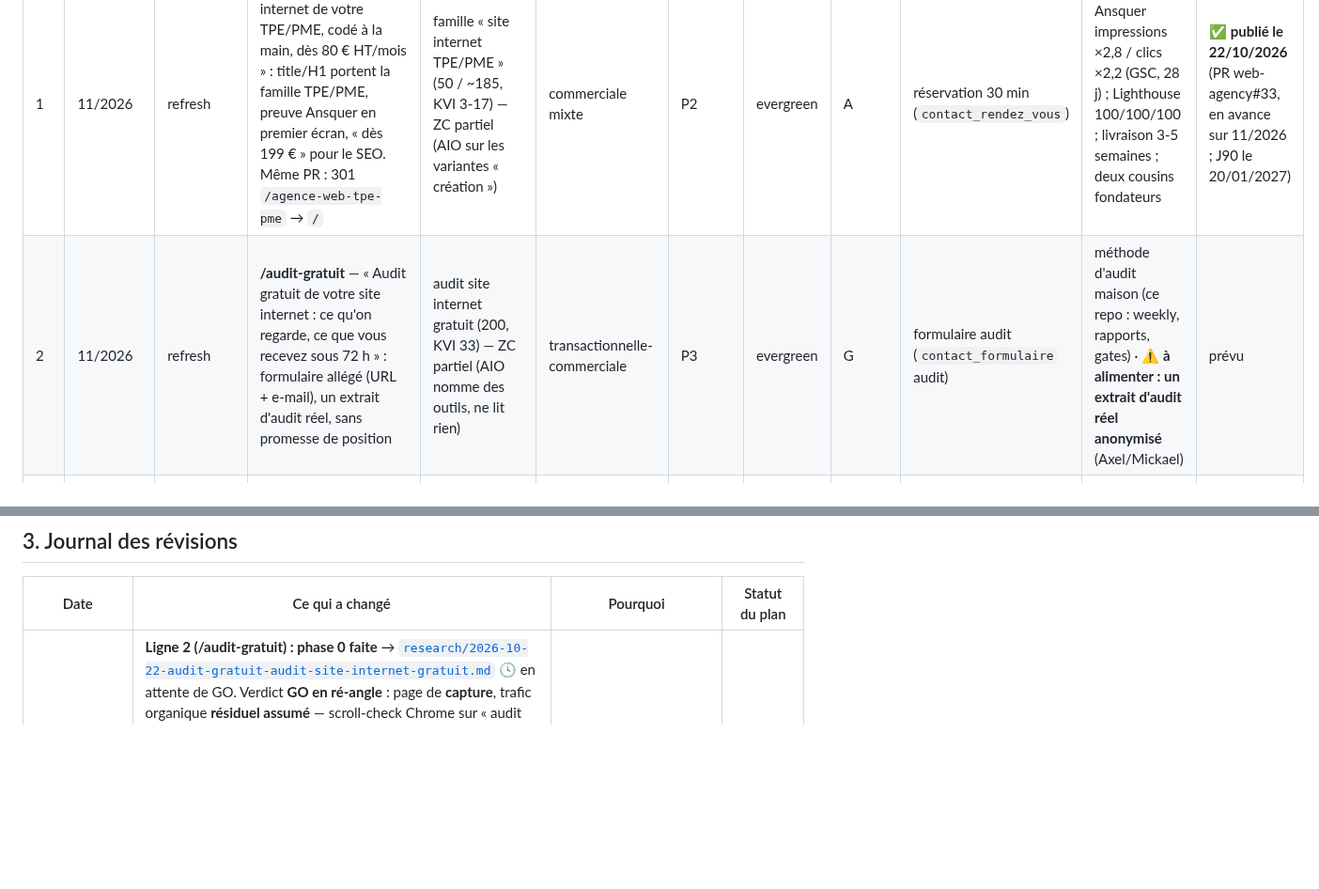
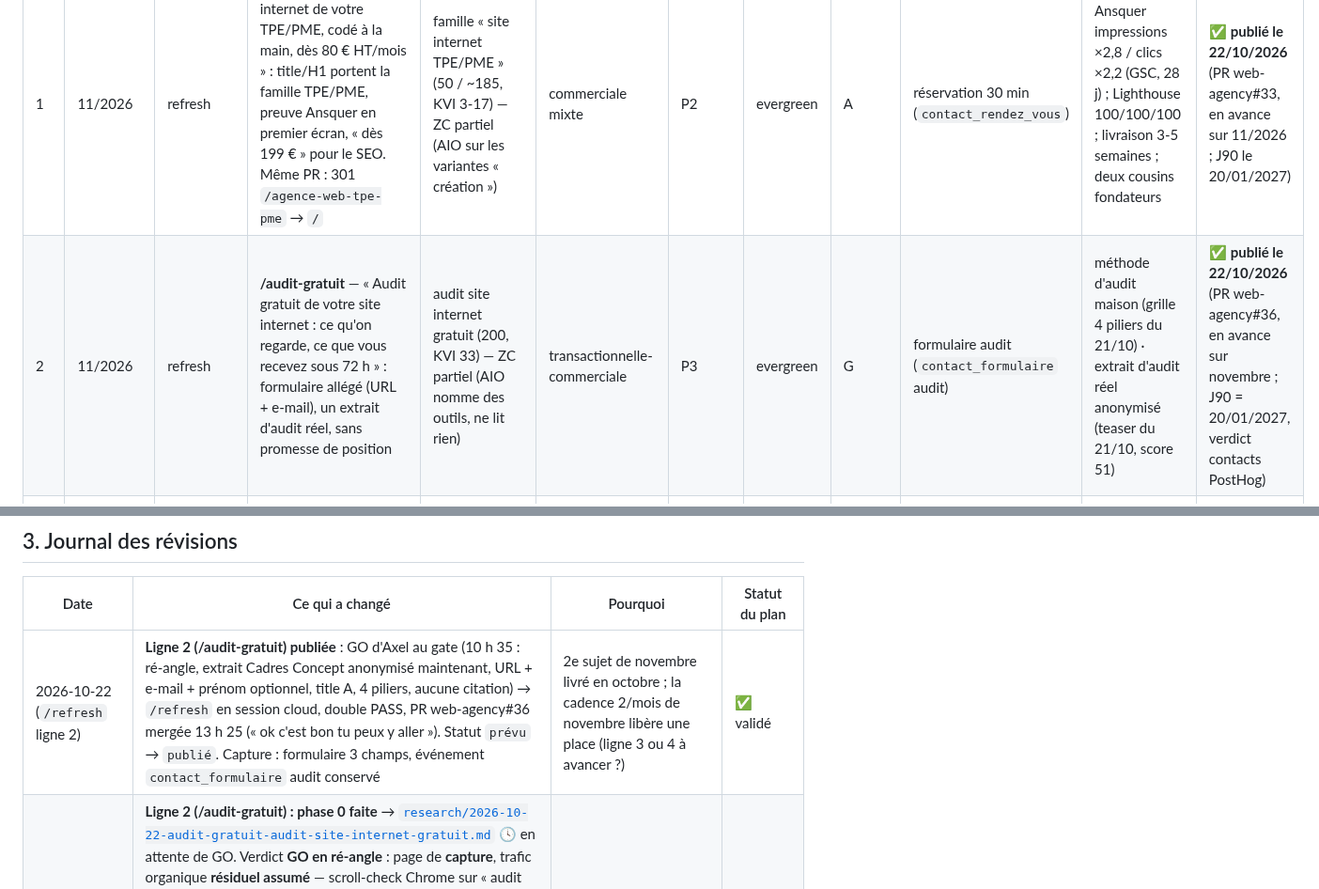
Before and after one commit to kaelix-agency/kaelix-marketing, a Markdown page: clients/kaelix/content-plan.md, 2 parts joined by grey strips. Shown at 94% size. GitHub-like rendering; blank space fills up the shorter version.

```diff
--- a/clients/kaelix/content-plan.md
+++ b/clients/kaelix/content-plan.md
@@ -166,7 +166,7 @@ Justification : docs/rationnel-des-choix.md §1.11.
 | # | Mois | Type | Sujet (titre provisoire) | Mot-clé principal | Intention | Persona | Typologie | Cluster | Capture | First-party à mobiliser | Statut |
 |---|---|---|---|---|---|---|---|---|---|---|---|
 | 1 | 11/2026 | refresh | **Accueil** — « Le site internet de votre TPE/PME, codé à la main, dès 80 € HT/mois » : title/H1 portent la famille TPE/PME, preuve Ansquer en premier écran, « dès 199 € » pour le SEO. Même PR : 301 `/agence-web-tpe-pme` → `/` | famille « site internet TPE/PME » (50 / ~185, KVI 3-17) — ZC partiel (AIO sur les variantes « création ») | commerciale mixte | P2 | evergreen | A | réservation 30 min (`contact_rendez_vous`) | Ansquer impressions ×2,8 / clics ×2,2 (GSC, 28 j) ; Lighthouse 100/100/100 ; livraison 3-5 semaines ; deux cousins fondateurs | ✅ **publié le 22/10/2026** (PR web-agency#33, en avance sur 11/2026 ; J90 le 20/01/2027) |
-| 2 | 11/2026 | refresh | **/audit-gratuit** — « Audit gratuit de votre site internet : ce qu'on regarde, ce que vous recevez sous 72 h » : formulaire allégé (URL + e-mail), un extrait d'audit réel, sans promesse de position | audit site internet gratuit (200, KVI 33) — ZC partiel (AIO nomme des outils, ne lit rien) | transactionnelle-commerciale | P3 | evergreen | G | formulaire audit (`contact_formulaire` audit) | méthode d'audit maison (ce repo : weekly, rapports, gates) · ⚠️ **à alimenter : un extrait d'audit réel anonymisé** (Axel/Mickael) | prévu |
+| 2 | 11/2026 | refresh | **/audit-gratuit** — « Audit gratuit de votre site internet : ce qu'on regarde, ce que vous recevez sous 72 h » : formulaire allégé (URL + e-mail), un extrait d'audit réel, sans promesse de position | audit site internet gratuit (200, KVI 33) — ZC partiel (AIO nomme des outils, ne lit rien) | transactionnelle-commerciale | P3 | evergreen | G | formulaire audit (`contact_formulaire` audit) | méthode d'audit maison (grille 4 piliers du 21/10) · extrait d'audit réel anonymisé (teaser du 21/10, score 51) | ✅ **publié le 22/10/2026** (PR web-agency#36, en avance sur novembre ; J90 = 20/01/2027, verdict contacts PostHog) |
 | 3 | 01/2027 (≥ 06/12 ; gate 17/10 : décembre → janvier) | refresh | **/agence-web-montpellier** — « Agence web à Montpellier : un site codé à la main par un fondateur sur place » : Mickael à Montpellier, cas Portaya (client montpelliérain), communes de la métropole, section « boutique en ligne à Montpellier » (absorbe « création site e-commerce montpellier » 28) | agence web montpellier (833, KVI 19) + création site internet montpellier (300, KVI 8) — ZC faible à partiel (pack local) | commerciale-locale | P1 | evergreen | C | réservation 30 min + téléphone (`contact_telephone`) | Mickael sur place ; **Portaya** (porte d'intérieur italienne, Montpellier, 300 modèles, devis en ligne — référence publiée) ; NAP `nap.md` (tél, e-mail, pas d'adresse) | prévu |
 | 4 | 12/2026 (≥ 15/12) | refresh | **/services/site-vitrine** — « Création de site vitrine : ce qu'une agence vous livre, en 3 à 5 semaines » : comparatif par catégories (plateforme / freelance / agence classique / abonnement), étapes, preuve Ansquer avant/après ; reçoit les liens des pages locales et artisan. Même PR : 301 `/developpement-site-sur-mesure` et `/site-web-restaurant` → cette page | création site vitrine (500, KVI 27) — ZC partiel (PAA « comment / étapes ») | commerciale mixte | P2 | evergreen | B | audit gratuit + réservation | Ansquer avant/après (captures publiées) ; 3-5 semaines ; 11→1 CSS, 12→9 scripts, zéro jQuery | prévu |
 | 5 | 01/2027 (≥ 15/01) | refresh | **/tarifs** — « Ce qu'un site coûte vraiment sur 3 ans » : tableau plateforme / freelance WordPress / agence WordPress / abonnement, propriété du code, grille v6 « dès 199 € » ; title ≤ 60 car., meta ≤ 155 (audit A4) ; lien vers le simulateur dès qu'il existe | prix site vitrine (480, KVI 15) — **ZC FORT** (AIO + snippets donnent les fourchettes) → l'angle qui force le clic = coût total 3 ans + propriété du code | commerciale (fourchette avant devis) | P2 | evergreen | A | réservation 30 min ; simulateur (à partir d'avril) | trou de marché 150-500 €/mois (reformulé) ; grille v6 ; Lighthouse Ansquer · ⚠️ **à alimenter : coûts réels sourcés d'un site WordPress sur 3 ans** (hébergement, extensions, maintenance, refonte) — données publiques à compiler ou cas client chiffré | prévu |
@@ -216,6 +216,7 @@ Justification : docs/rationnel-des-choix.md §1.11.
 
 | Date | Ce qui a changé | Pourquoi | Statut du plan |
 |---|---|---|---|
+| 2026-10-22 (`/refresh` ligne 2) | **Ligne 2 (/audit-gratuit) publiée** : GO d'Axel au gate (10 h 35 : ré-angle, extrait Cadres Concept anonymisé maintenant, URL + e-mail + prénom optionnel, title A, 4 piliers, aucune citation) → `/refresh` en session cloud, double PASS, PR web-agency#36 mergée 13 h 25 (« ok c'est bon tu peux y aller »). Statut `prévu` → `publié`. Capture : formulaire 3 champs, événement `contact_formulaire` audit conservé | 2e sujet de novembre livré en octobre ; la cadence 2/mois de novembre libère une place (ligne 3 ou 4 à avancer ?) | ✅ validé |
 | 2026-10-22 (`/research` ligne 2) | **Ligne 2 (/audit-gratuit) : phase 0 faite** → [`research/2026-10-22-audit-gratuit-audit-site-internet-gratuit.md`](./research/2026-10-22-audit-gratuit-audit-site-internet-gratuit.md) 🕓 en attente de GO. Verdict **GO en ré-angle** : page de **capture**, trafic organique **résiduel assumé** — scroll-check Chrome sur « audit site internet gratuit » (200 · KVI 33, bulk 22/10) et « diagnostic site internet » (20 · 29) : **4 pubs + AI Overview avant le 1er organique, 0 agence à audit humain dans le top 10** ; zéro-clic fort. Angle : « un fondateur lit votre site, rapport sous 72 h, voici à quoi il ressemble » + extrait d'audit réel anonymisé (teaser Cadres Concept du 21/10) + formulaire URL + e-mail. KPI de la ligne = contacts PostHog (`contact_formulaire` audit) et maillage entrant, pas les clics. Statut inchangé (`prévu`) jusqu'au GO. ⚠️ Haloscan MCP en timeout : KPI du jour par API directe (§1.29), 5 serp-analyst en mode dégradé annexés | phase 0 du 2e sujet de novembre ; première application de la règle KPI datés / bulk | ✅ validé |
 | 2026-10-20 (`/research` ligne 1) | **Ligne 1 (accueil) : phase 0 faite** → [`research/2026-10-20-accueil-famille-site-internet-tpe-pme.md`](./research/2026-10-20-accueil-famille-site-internet-tpe-pme.md) 🕓 en attente de GO. Verdict **GO refresh** sur la famille TPE/PME, tel qu'inscrit : 6 `serp-analyst` convergents (tête = « site internet … TPE/PME » ; « agence web pme » et « site internet petite entreprise » NO-GO en tête, secondaires seulement), **scroll-check chrome ✅** sur les deux têtes (organique en tête de page, PAA après le 2e résultat, pubs en bas, pas d'AIO détectée), zéro-clic partiel confirmé, jouabilité 6-12 mois. Statut de la ligne inchangé (`prévu`) jusqu'au GO. ⚠️ Haloscan MCP indisponible le 20/10 : KPI = relevé du 17/10, analyse dégradée signalée dans le brief. Garde-fou ajouté : « PME/TPE » hors du title de la ligne 4, « création » hors du H1 de l'accueil (anti-chevauchement). Au rebase : PR #31 constatée mergée (19/10) et boutique « sans engagement » (PR #32) → ligne 7 alignée, clusters A/B annotés | phase 0 avant production de novembre (to-do #12, échéance 30/10 tenue) | ✅ validé |
 | 2026-10-19 (revue S43) | **Aucun changement de statut** (novembre : lignes 1 et 2 `prévu`, 0/2 produit à J+2 du gate). Annotation : les trois 301 « immédiates » sont en PR web-agency#31 **non mergée** ; la PR #25 (boutique sans engagement, pré-v6) peut modifier la ligne 7 (« 150 €/mois, 12 mois ») si elle est fusionnée. First-party ligne 2 : l'audit kaelix.fr du 17/10 (ou Ansquer anonymisé) vaut « extrait d'audit réel » → manque levé par le stock | revue hebdo [`reports/2026-10-19-revue-hebdo.md`](./reports/2026-10-19-revue-hebdo.md) | ✅ validé |
```
Also changed, not shown: clients/kaelix/todo-operateur.md (+2 -1 lines), clients/kaelix/tracking.md (+1 -1 lines).
